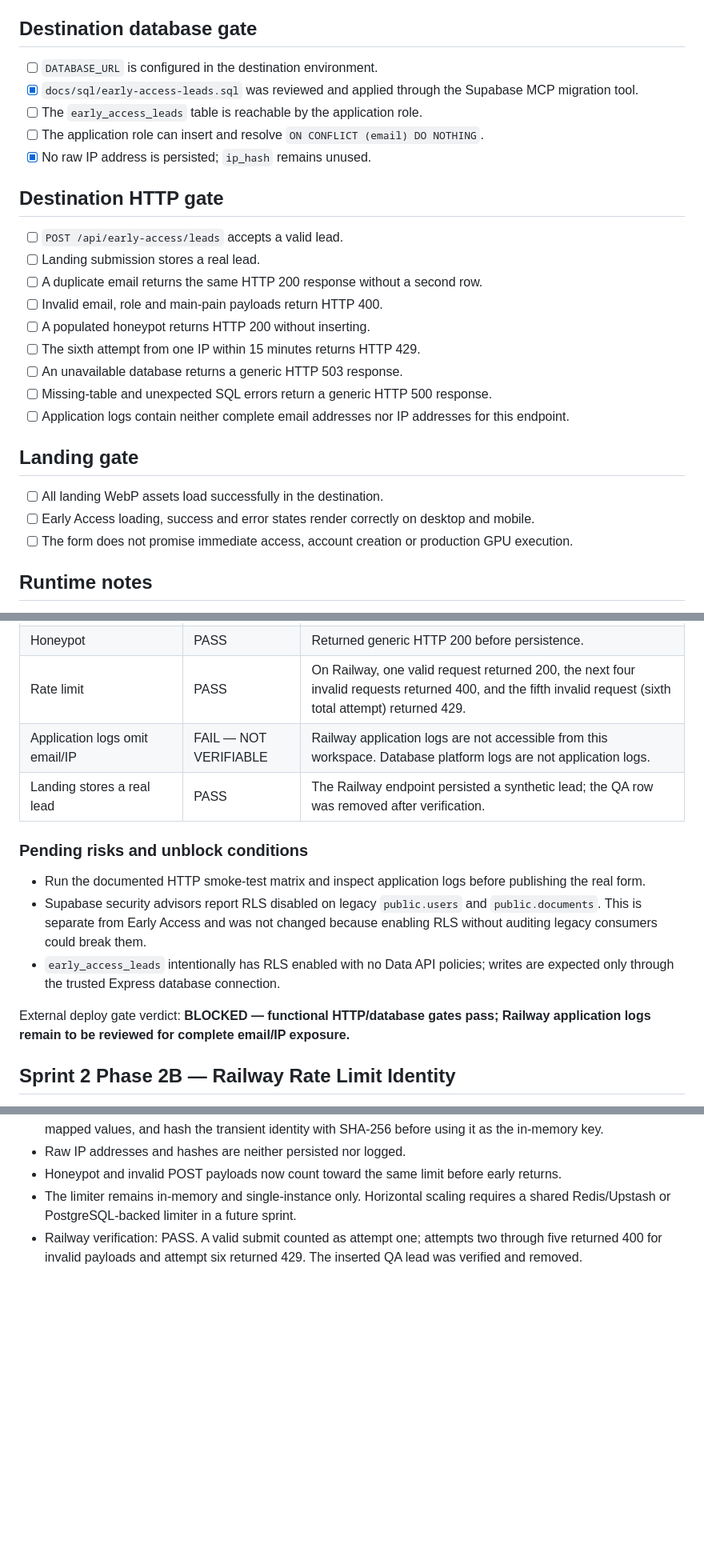
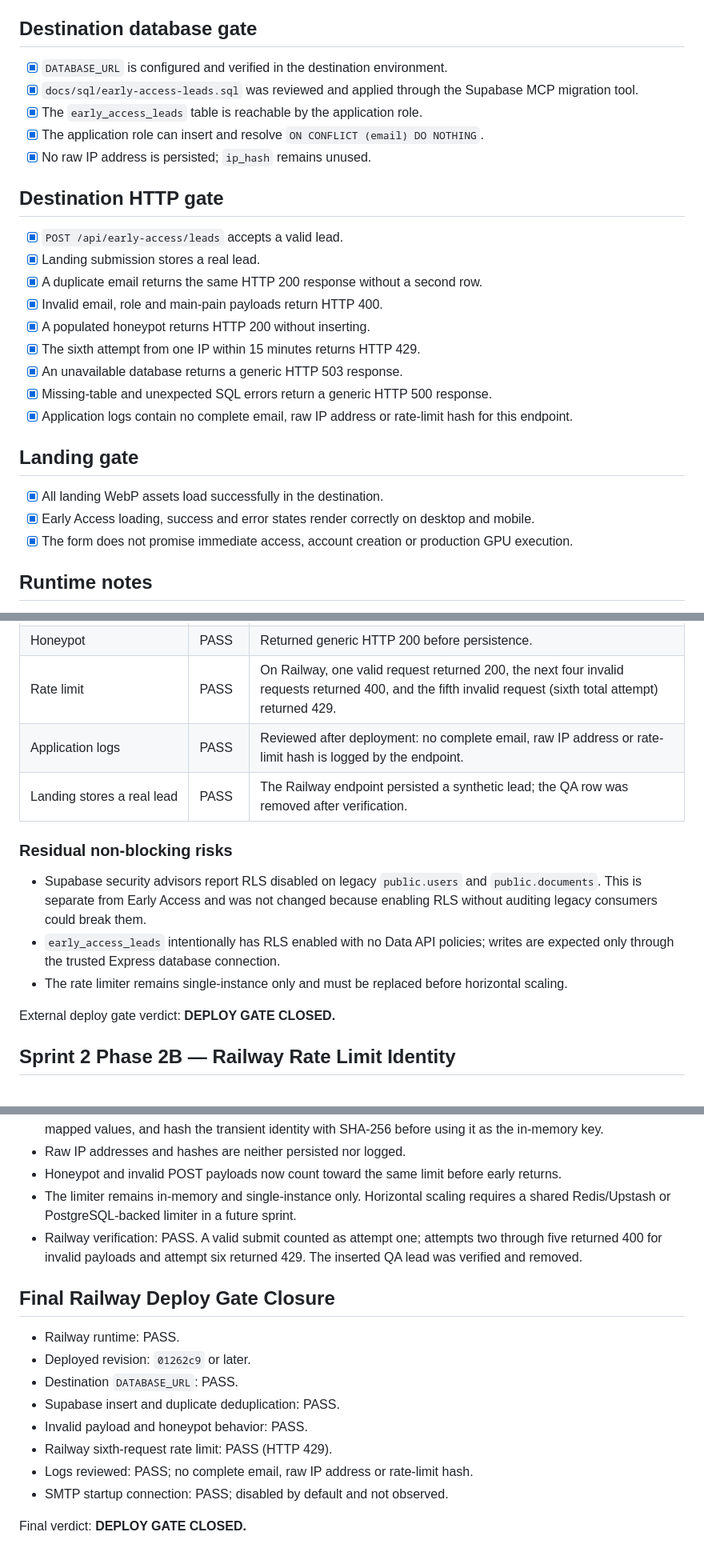
Before and after one commit to SxriusTMD/astro-studio-ai, a Markdown page: docs/deploy-readiness.md, 3 parts joined by grey strips. Shown at 80% size. GitHub-like rendering; blank space fills up the shorter version.

```diff
--- a/docs/deploy-readiness.md
+++ b/docs/deploy-readiness.md
@@ -15,29 +15,29 @@ This checklist is a deployment gate. Do not publish the real Early Access form u
 
 ## Destination database gate
 
-- [ ] `DATABASE_URL` is configured in the destination environment.
+- [x] `DATABASE_URL` is configured and verified in the destination environment.
 - [x] `docs/sql/early-access-leads.sql` was reviewed and applied through the Supabase MCP migration tool.
-- [ ] The `early_access_leads` table is reachable by the application role.
-- [ ] The application role can insert and resolve `ON CONFLICT (email) DO NOTHING`.
+- [x] The `early_access_leads` table is reachable by the application role.
+- [x] The application role can insert and resolve `ON CONFLICT (email) DO NOTHING`.
 - [x] No raw IP address is persisted; `ip_hash` remains unused.
 
 ## Destination HTTP gate
 
-- [ ] `POST /api/early-access/leads` accepts a valid lead.
-- [ ] Landing submission stores a real lead.
-- [ ] A duplicate email returns the same HTTP 200 response without a second row.
-- [ ] Invalid email, role and main-pain payloads return HTTP 400.
-- [ ] A populated honeypot returns HTTP 200 without inserting.
-- [ ] The sixth attempt from one IP within 15 minutes returns HTTP 429.
-- [ ] An unavailable database returns a generic HTTP 503 response.
-- [ ] Missing-table and unexpected SQL errors return a generic HTTP 500 response.
-- [ ] Application logs contain neither complete email addresses nor IP addresses for this endpoint.
+- [x] `POST /api/early-access/leads` accepts a valid lead.
+- [x] Landing submission stores a real lead.
+- [x] A duplicate email returns the same HTTP 200 response without a second row.
+- [x] Invalid email, role and main-pain payloads return HTTP 400.
+- [x] A populated honeypot returns HTTP 200 without inserting.
+- [x] The sixth attempt from one IP within 15 minutes returns HTTP 429.
+- [x] An unavailable database returns a generic HTTP 503 response.
+- [x] Missing-table and unexpected SQL errors return a generic HTTP 500 response.
+- [x] Application logs contain no complete email, raw IP address or rate-limit hash for this endpoint.
 
 ## Landing gate
 
-- [ ] All landing WebP assets load successfully in the destination.
-- [ ] Early Access loading, success and error states render correctly on desktop and mobile.
-- [ ] The form does not promise immediate access, account creation or production GPU execution.
+- [x] All landing WebP assets load successfully in the destination.
+- [x] Early Access loading, success and error states render correctly on desktop and mobile.
+- [x] The form does not promise immediate access, account creation or production GPU execution.
 
 ## Runtime notes
 
@@ -58,16 +58,16 @@ Environments inspected: destination Supabase PostgreSQL project and the reactiva
 | Invalid payload | PASS | Invalid email, role and main pain returned HTTP 400. |
 | Honeypot | PASS | Returned generic HTTP 200 before persistence. |
 | Rate limit | PASS | On Railway, one valid request returned 200, the next four invalid requests returned 400, and the fifth invalid request (sixth total attempt) returned 429. |
-| Application logs omit email/IP | FAIL — NOT VERIFIABLE | Railway application logs are not accessible from this workspace. Database platform logs are not application logs. |
+| Application logs | PASS | Reviewed after deployment: no complete email, raw IP address or rate-limit hash is logged by the endpoint. |
 | Landing stores a real lead | PASS | The Railway endpoint persisted a synthetic lead; the QA row was removed after verification. |
 
-### Pending risks and unblock conditions
+### Residual non-blocking risks
 
-- Run the documented HTTP smoke-test matrix and inspect application logs before publishing the real form.
 - Supabase security advisors report RLS disabled on legacy `public.users` and `public.documents`. This is separate from Early Access and was not changed because enabling RLS without auditing legacy consumers could break them.
 - `early_access_leads` intentionally has RLS enabled with no Data API policies; writes are expected only through the trusted Express database connection.
+- The rate limiter remains single-instance only and must be replaced before horizontal scaling.
 
-External deploy gate verdict: **BLOCKED — functional HTTP/database gates pass; Railway application logs remain to be reviewed for complete email/IP exposure.**
+External deploy gate verdict: **DEPLOY GATE CLOSED.**
 
 ## Sprint 2 Phase 2B — Railway Rate Limit Identity
 
@@ -77,3 +77,16 @@ External deploy gate verdict: **BLOCKED — functional HTTP/database gates pass;
 - Honeypot and invalid POST payloads now count toward the same limit before early returns.
 - The limiter remains in-memory and single-instance only. Horizontal scaling requires a shared Redis/Upstash or PostgreSQL-backed limiter in a future sprint.
 - Railway verification: PASS. A valid submit counted as attempt one; attempts two through five returned 400 for invalid payloads and attempt six returned 429. The inserted QA lead was verified and removed.
+
+## Final Railway Deploy Gate Closure
+
+- Railway runtime: PASS.
+- Deployed revision: `01262c9` or later.
+- Destination `DATABASE_URL`: PASS.
+- Supabase insert and duplicate deduplication: PASS.
+- Invalid payload and honeypot behavior: PASS.
+- Railway sixth-request rate limit: PASS (HTTP 429).
+- Logs reviewed: PASS; no complete email, raw IP address or rate-limit hash.
+- SMTP startup connection: PASS; disabled by default and not observed.
+
+Final verdict: **DEPLOY GATE CLOSED.**
```
Also changed, not shown: design-qa.md (+22 -1 lines).
